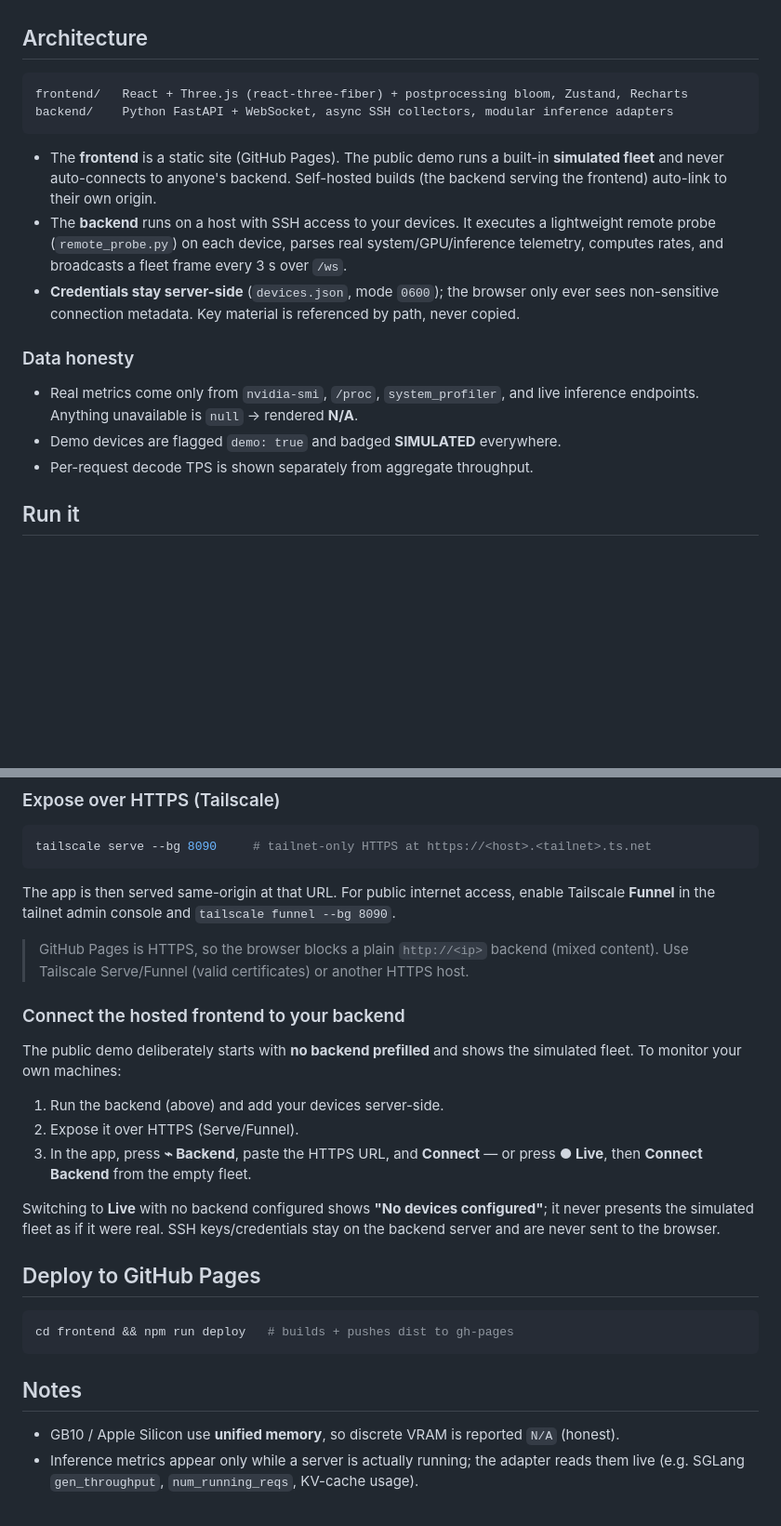
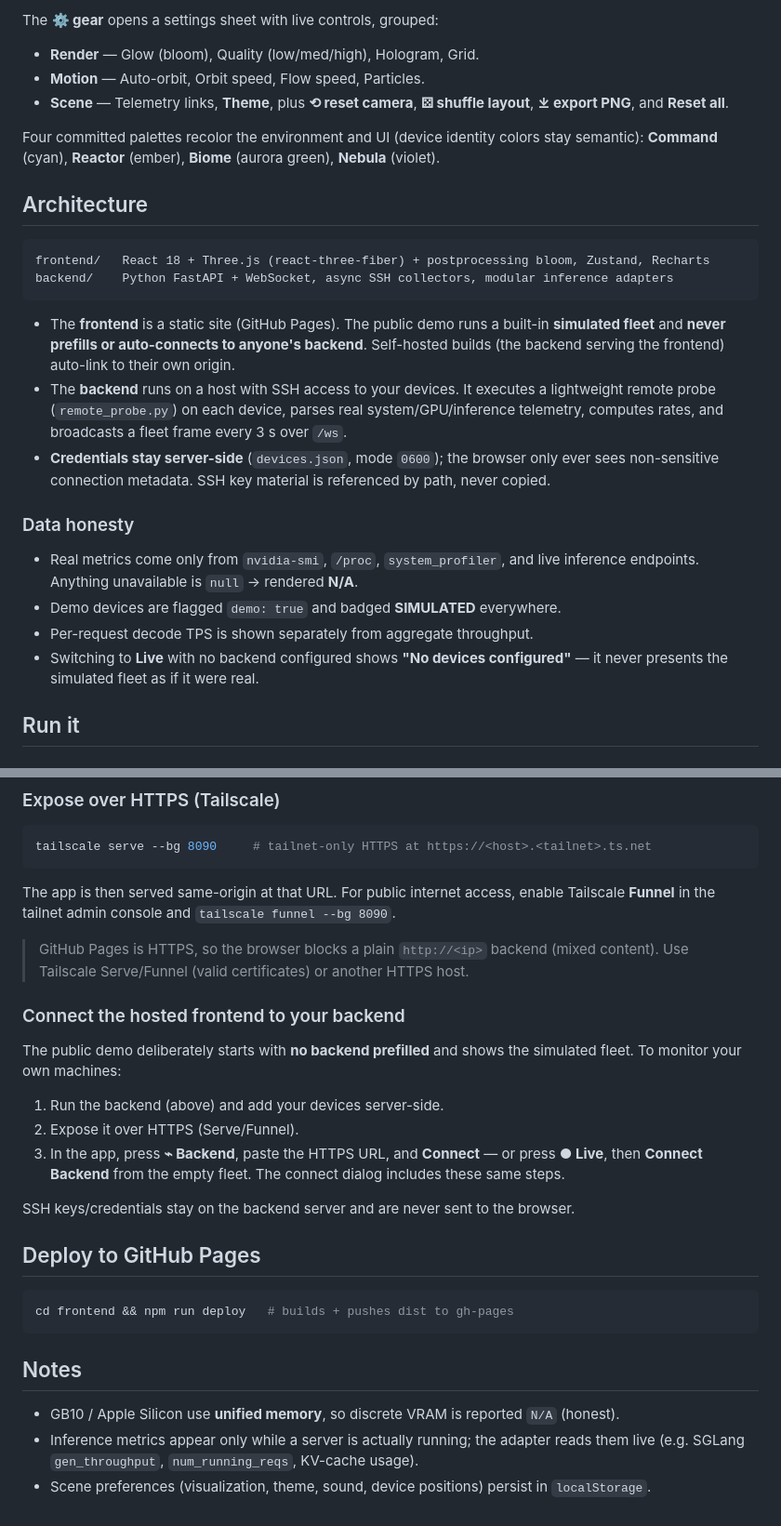
Before and after one commit to vcruz305/compute-command-center, a Markdown page: README.md, 2 parts joined by grey strips. Shown at 93% size. GitHub-like rendering; blank space fills up the shorter version.

````diff
--- a/README.md
+++ b/README.md
@@ -34,25 +72,36 @@ with floating HUDs, an aggregated fleet dashboard, and per-device charts.
+The **⚙ gear** opens a settings sheet with live controls, grouped:
+
+- **Render** — Glow (bloom), Quality (low/med/high), Hologram, Grid.
+- **Motion** — Auto-orbit, Orbit speed, Flow speed, Particles.
+- **Scene** — Telemetry links, **Theme**, plus **⟲ reset camera**, **⚄ shuffle layout**,
+  **⤓ export PNG**, and **Reset all**.
+
+Four committed palettes recolor the environment and UI (device identity colors stay semantic):
+**Command** (cyan), **Reactor** (ember), **Biome** (aurora green), **Nebula** (violet).
 
 ## Architecture
 
 ```
-frontend/   React + Three.js (react-three-fiber) + postprocessing bloom, Zustand, Recharts
+frontend/   React 18 + Three.js (react-three-fiber) + postprocessing bloom, Zustand, Recharts
 backend/    Python FastAPI + WebSocket, async SSH collectors, modular inference adapters
 ```
 
 - The **frontend** is a static site (GitHub Pages). The public demo runs a built-in
-  **simulated fleet** and never auto-connects to anyone's backend. Self-hosted builds
-  (the backend serving the frontend) auto-link to their own origin.
+  **simulated fleet** and **never prefills or auto-connects to anyone's backend**. Self-hosted
+  builds (the backend serving the frontend) auto-link to their own origin.
 - The **backend** runs on a host with SSH access to your devices. It executes a lightweight
-  remote probe (`remote_probe.py`) on each device, parses real system/GPU/inference
-  telemetry, computes rates, and broadcasts a fleet frame every 3 s over `/ws`.
+  remote probe (`remote_probe.py`) on each device, parses real system/GPU/inference telemetry,
+  computes rates, and broadcasts a fleet frame every 3 s over `/ws`.
 - **Credentials stay server-side** (`devices.json`, mode `0600`); the browser only ever sees
-  non-sensitive connection metadata. Key material is referenced by path, never copied.
+  non-sensitive connection metadata. SSH key material is referenced by path, never copied.
 
 ### Data honesty
 - Real metrics come only from `nvidia-smi`, `/proc`, `system_profiler`, and live inference
   endpoints. Anything unavailable is `null` → rendered **N/A**.
 - Demo devices are flagged `demo: true` and badged **SIMULATED** everywhere.
 - Per-request decode TPS is shown separately from aggregate throughput.
+- Switching to **Live** with no backend configured shows **"No devices configured"** — it never
+  presents the simulated fleet as if it were real.
 
 ## Run it
 
@@ -79,23 +128,21 @@ cd frontend && npm install && npm run dev
 ```bash
 tailscale serve --bg 8090     # tailnet-only HTTPS at https://<host>.<tailnet>.ts.net
 ```
-The app is then served same-origin at that URL. For public internet access, enable
-Tailscale **Funnel** in the tailnet admin console and `tailscale funnel --bg 8090`.
+The app is then served same-origin at that URL. For public internet access, enable Tailscale
+**Funnel** in the tailnet admin console and `tailscale funnel --bg 8090`.
 
-> GitHub Pages is HTTPS, so the browser blocks a plain `http://<ip>` backend (mixed
-> content). Use Tailscale Serve/Funnel (valid certificates) or another HTTPS host.
+> GitHub Pages is HTTPS, so the browser blocks a plain `http://<ip>` backend (mixed content).
+> Use Tailscale Serve/Funnel (valid certificates) or another HTTPS host.
 
 ### Connect the hosted frontend to your backend
 The public demo deliberately starts with **no backend prefilled** and shows the simulated
 fleet. To monitor your own machines:
 1. Run the backend (above) and add your devices server-side.
 2. Expose it over HTTPS (Serve/Funnel).
-3. In the app, press **⌁ Backend**, paste the HTTPS URL, and **Connect** — or press
-   **● Live**, then **Connect Backend** from the empty fleet.
+3. In the app, press **⌁ Backend**, paste the HTTPS URL, and **Connect** — or press **● Live**,
+   then **Connect Backend** from the empty fleet. The connect dialog includes these same steps.
 
-Switching to **Live** with no backend configured shows **"No devices configured"**; it
-never presents the simulated fleet as if it were real. SSH keys/credentials stay on the
-backend server and are never sent to the browser.
+SSH keys/credentials stay on the backend server and are never sent to the browser.
 
 ## Deploy to GitHub Pages
 ```bash
@@ -104,5 +151,6 @@ cd frontend && npm run deploy   # builds + pushes dist to gh-pages
 
 ## Notes
 - GB10 / Apple Silicon use **unified memory**, so discrete VRAM is reported `N/A` (honest).
-- Inference metrics appear only while a server is actually running; the adapter reads them
-  live (e.g. SGLang `gen_throughput`, `num_running_reqs`, KV-cache usage).
+- Inference metrics appear only while a server is actually running; the adapter reads them live
+  (e.g. SGLang `gen_throughput`, `num_running_reqs`, KV-cache usage).
+- Scene preferences (visualization, theme, sound, device positions) persist in `localStorage`.
````
Also changed, not shown: other parts of README.md (+58 -20 lines), docs/hero-mobile.png (added), 1 other file.
